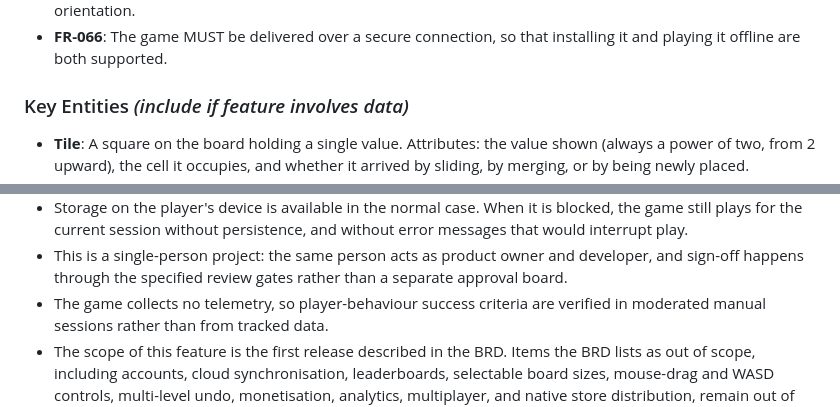
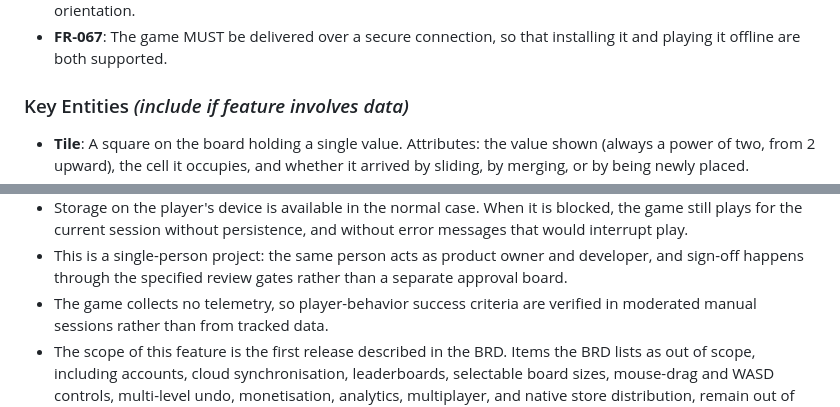
Before and after one commit to nsierraj/1024-game, a Markdown page: specs/001-1024-browser-game/spec.md, 2 parts joined by grey strips. GitHub-like rendering.

```diff
--- a/specs/001-1024-browser-game/spec.md
+++ b/specs/001-1024-browser-game/spec.md
@@ -393,5 +408,5 @@ Robustness and presentation
   portrait and landscape orientation.
-- **FR-066**: The game MUST be delivered over a secure connection, so that installing it and
+- **FR-067**: The game MUST be delivered over a secure connection, so that installing it and
   playing it offline are both supported.
 
 ### Key Entities *(include if feature involves data)*
@@ -456,7 +474,7 @@ Robustness and presentation
   interrupt play.
 - This is a single-person project: the same person acts as product owner and developer, and
   sign-off happens through the specified review gates rather than a separate approval board.
-- The game collects no telemetry, so player-behaviour success criteria are verified in moderated
+- The game collects no telemetry, so player-behavior success criteria are verified in moderated
   manual sessions rather than from tracked data.
 - The scope of this feature is the first release described in the BRD. Items the BRD lists as out
   of scope, including accounts, cloud synchronisation, leaderboards, selectable board sizes,
```
Also changed, not shown: other parts of specs/001-1024-browser-game/spec.md (+52 -34 lines).
